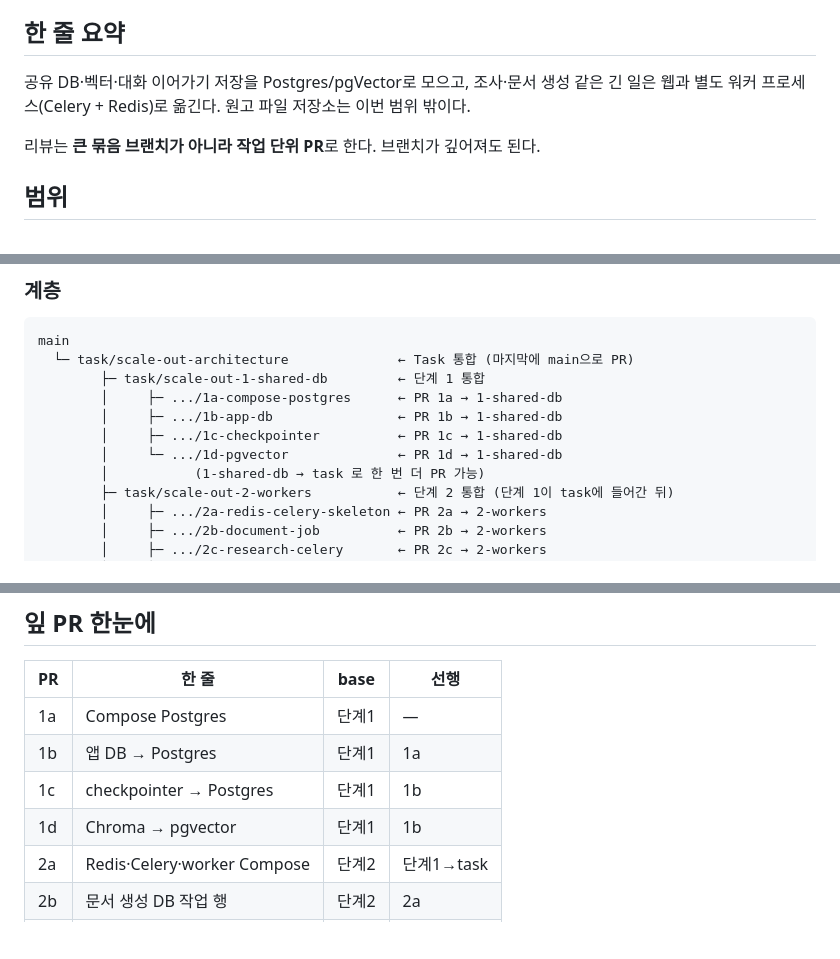
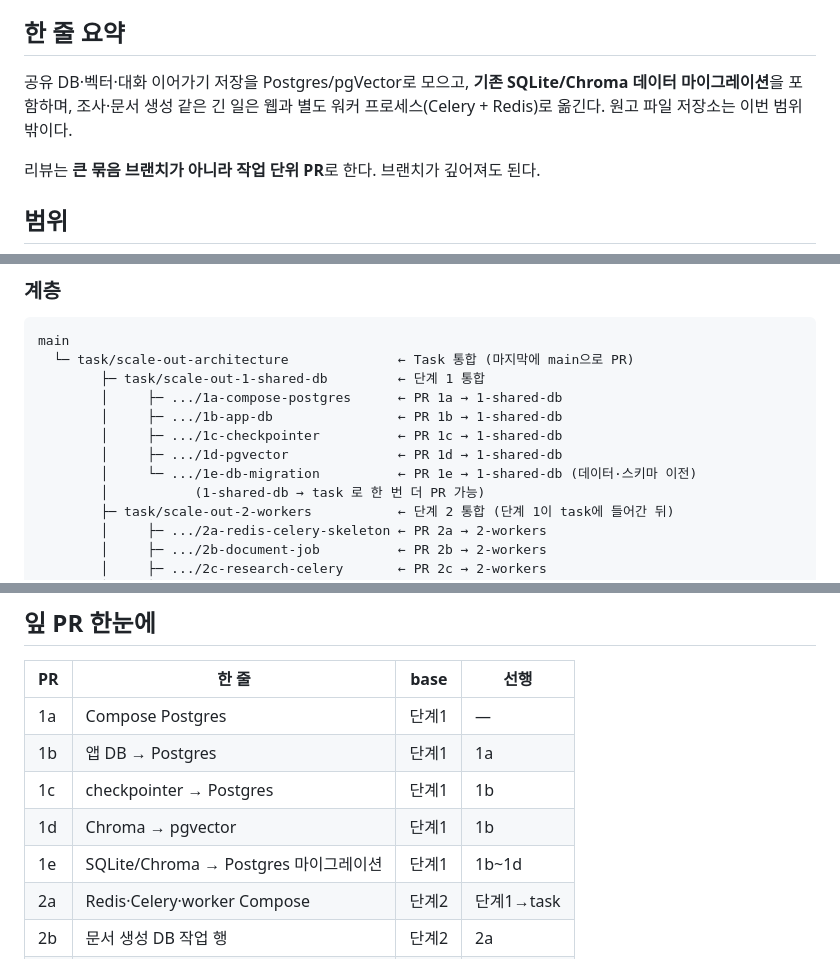
Before and after one commit to sjnqkqh/Think-Chair, a Markdown page: docs/plans/2026-08-07-scale-out-architecture.md, 3 parts joined by grey strips. Drawn GitHub-style; blank space fills up the shorter version.

```diff
--- a/docs/plans/2026-08-07-scale-out-architecture.md
+++ b/docs/plans/2026-08-07-scale-out-architecture.md
@@ -7,7 +7,7 @@
 
 ## 한 줄 요약
 
-공유 DB·벡터·대화 이어가기 저장을 Postgres/pgVector로 모으고, 조사·문서 생성 같은 긴 일은 웹과 별도 워커 프로세스(Celery + Redis)로 옮긴다. 원고 파일 저장소는 이번 범위 밖이다.
+공유 DB·벡터·대화 이어가기 저장을 Postgres/pgVector로 모으고, **기존 SQLite/Chroma 데이터 마이그레이션**을 포함하며, 조사·문서 생성 같은 긴 일은 웹과 별도 워커 프로세스(Celery + Redis)로 옮긴다. 원고 파일 저장소는 이번 범위 밖이다.
 
 리뷰는 **큰 묶음 브랜치가 아니라 작업 단위 PR**로 한다. 브랜치가 깊어져도 된다.
 
@@ -60,7 +61,8 @@ main
         │     ├─ .../1a-compose-postgres      ← PR 1a → 1-shared-db
         │     ├─ .../1b-app-db                ← PR 1b → 1-shared-db
         │     ├─ .../1c-checkpointer          ← PR 1c → 1-shared-db
-        │     └─ .../1d-pgvector              ← PR 1d → 1-shared-db
+        │     ├─ .../1d-pgvector              ← PR 1d → 1-shared-db
+        │     └─ .../1e-db-migration          ← PR 1e → 1-shared-db (데이터·스키마 이전)
         │           (1-shared-db → task 로 한 번 더 PR 가능)
         ├─ task/scale-out-2-workers           ← 단계 2 통합 (단계 1이 task에 들어간 뒤)
         │     ├─ .../2a-redis-celery-skeleton ← PR 2a → 2-workers
@@ -367,6 +420,7 @@ main
 | 1b | 앱 DB → Postgres | 단계1 | 1a |
 | 1c | checkpointer → Postgres | 단계1 | 1b |
 | 1d | Chroma → pgvector | 단계1 | 1b |
+| 1e | SQLite/Chroma → Postgres 마이그레이션 | 단계1 | 1b~1d |
 | 2a | Redis·Celery·worker Compose | 단계2 | 단계1→task |
 | 2b | 문서 생성 DB 작업 행 | 단계2 | 2a |
 | 2c | 조사 → Celery | 단계2 | 2a |
```
Also changed, not shown: other parts of docs/plans/2026-08-07-scale-out-architecture.md (+62 -6 lines).
